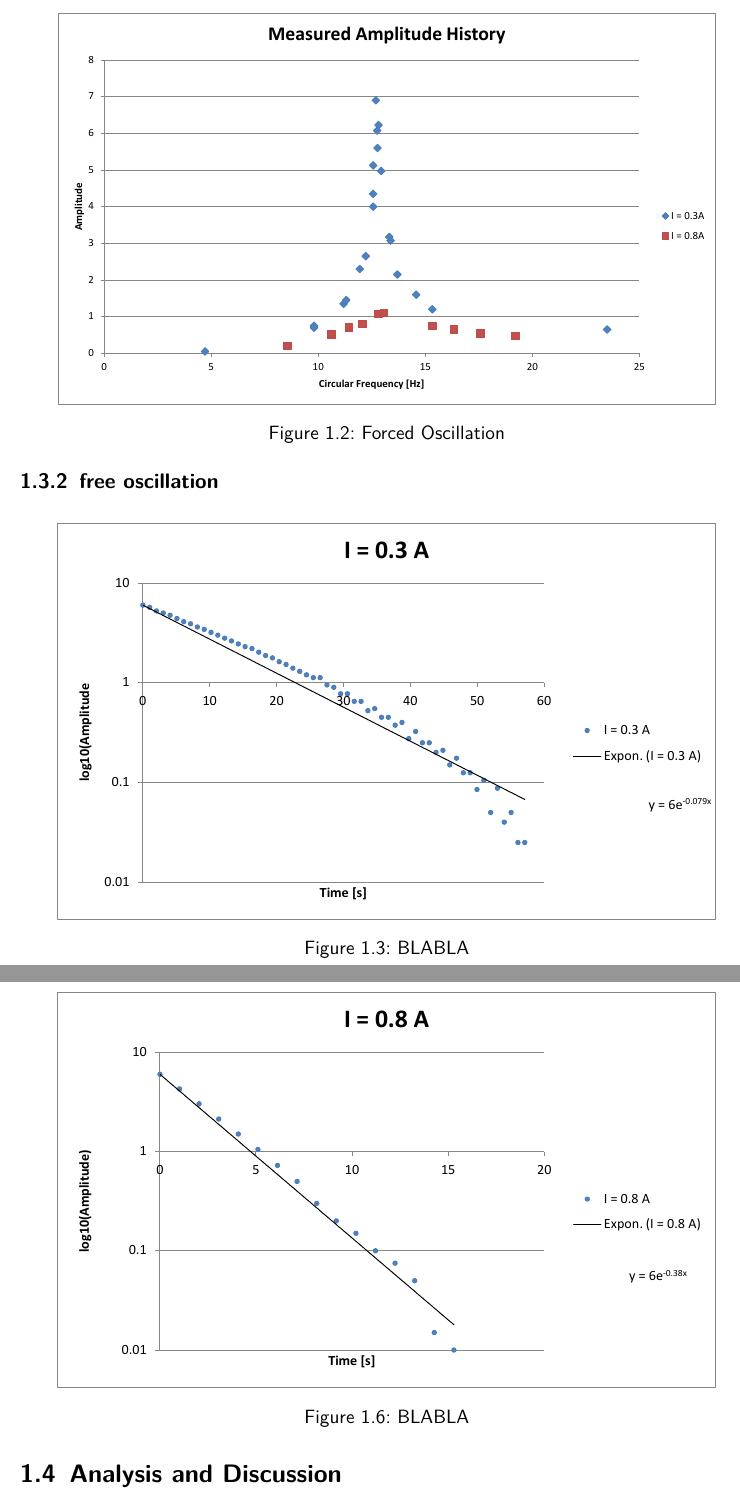
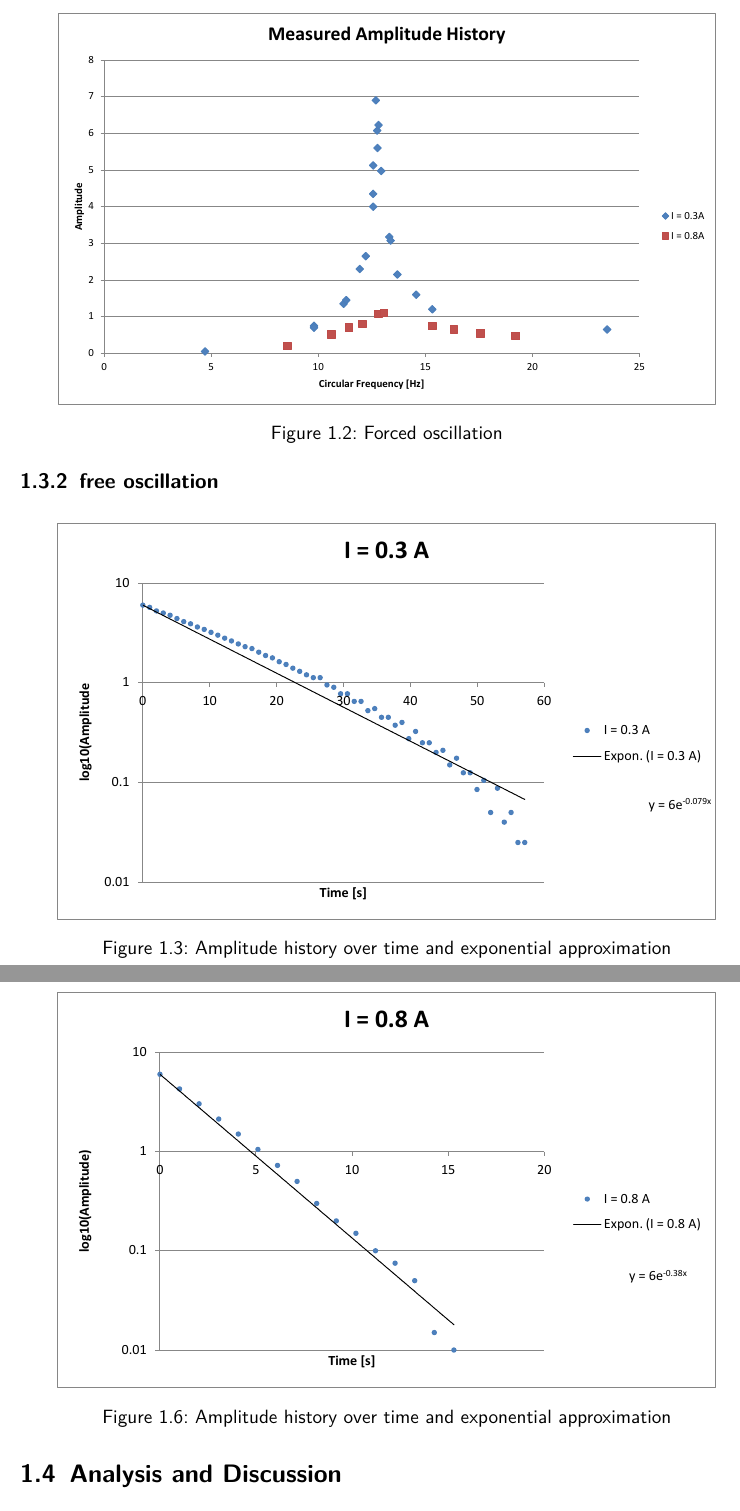
Before and after one commit to HappyEmu/physics-reports, a LaTeX document (exp5/report/report5.tex): two parts of pages 5 and 7 of 8, joined at a grey line, cut so that both start at the same text. Compiled offline with pdfLaTeX.

Commit message:
adjusted some captions
	modified:   exp5/report/report5.tex

```diff
--- a/exp5/report/report5.tex
+++ b/exp5/report/report5.tex
@@ -86,7 +86,7 @@ For our second mesaurement series we locked the motor and set the eddy brake to
 \begin{figure}[H]
 	\centering
   \includegraphics[width=0.9\textwidth]{diag/measurements_amplitudes.pdf}
-	\caption{Forced Oscillation}
+	\caption{Forced oscillation}
 	\label{fig:forcedoscillation}
 \end{figure}
 
@@ -94,28 +94,28 @@ For our second mesaurement series we locked the motor and set the eddy brake to
 \begin{figure}[H]
 	\centering
   \includegraphics[width=0.9\textwidth]{diag/3A.pdf}
-	\caption{BLABLA}
+	\caption{Amplitude history over time and exponential approximation}
 	\label{fig:0.3A}
 \end{figure}
 
 \begin{figure}[H]
 	\centering
   \includegraphics[width=0.9\textwidth]{diag/5A.pdf}
-	\caption{BLABLA}
+	\caption{Amplitude history over time and exponential approximation}
 	\label{fig:0.5A}
 \end{figure}
 
 \begin{figure}[H]
 	\centering
   \includegraphics[width=0.9\textwidth]{diag/65A.pdf}
-	\caption{BLABLA}
+	\caption{Amplitude history over time and exponential approximation}
 	\label{fig:0.65A}
 \end{figure}
 
 \begin{figure}[H]
 	\centering
   \includegraphics[width=0.9\textwidth]{diag/8A.pdf}
-	\caption{BLABLA}
+	\caption{Amplitude history over time and exponential approximation}
 	\label{fig:0.8A}
 \end{figure}
 
```
